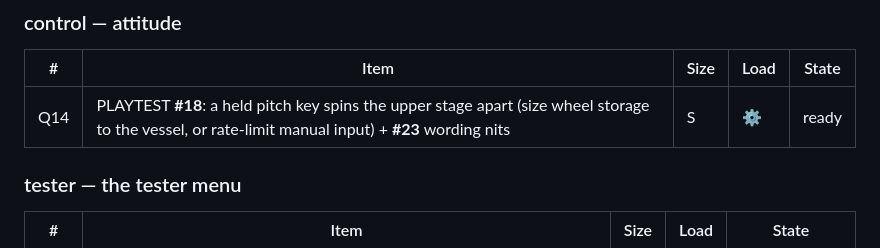
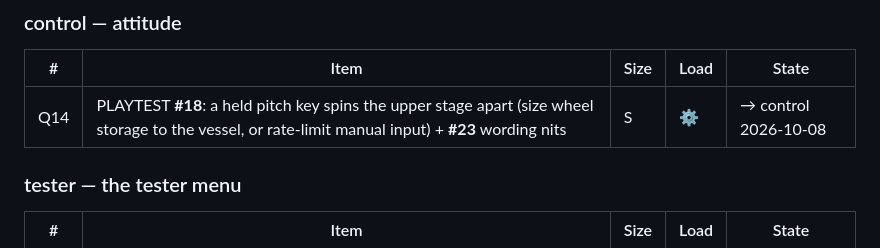
Before and after one commit to caio-camargo/explorations, a Markdown page: explorations/launchpad/QUEUE.md, the part around the change. Drawn GitHub-style.

Commit message:
Queue: Q14 claimed by control
Co-Authored-By: Claude Opus 5.5 <noreply@anthropic.com>

```diff
--- a/explorations/launchpad/QUEUE.md
+++ b/explorations/launchpad/QUEUE.md
@@ -76,7 +76,7 @@ Sizes: S (hours) · M (a slice) · L (several slices; plan first).
 ### control — attitude
 | # | Item | Size | Load | State |
 |---|---|---|---|---|
-| Q14 | PLAYTEST **#18**: a held pitch key spins the upper stage apart (size wheel storage to the vessel, or rate-limit manual input) + **#23** wording nits | S | ⚙ | ready |
+| Q14 | PLAYTEST **#18**: a held pitch key spins the upper stage apart (size wheel storage to the vessel, or rate-limit manual input) + **#23** wording nits | S | ⚙ | → control 2026-10-08 |
 
 ### tester — the tester menu
 | # | Item | Size | Load | State |
```
